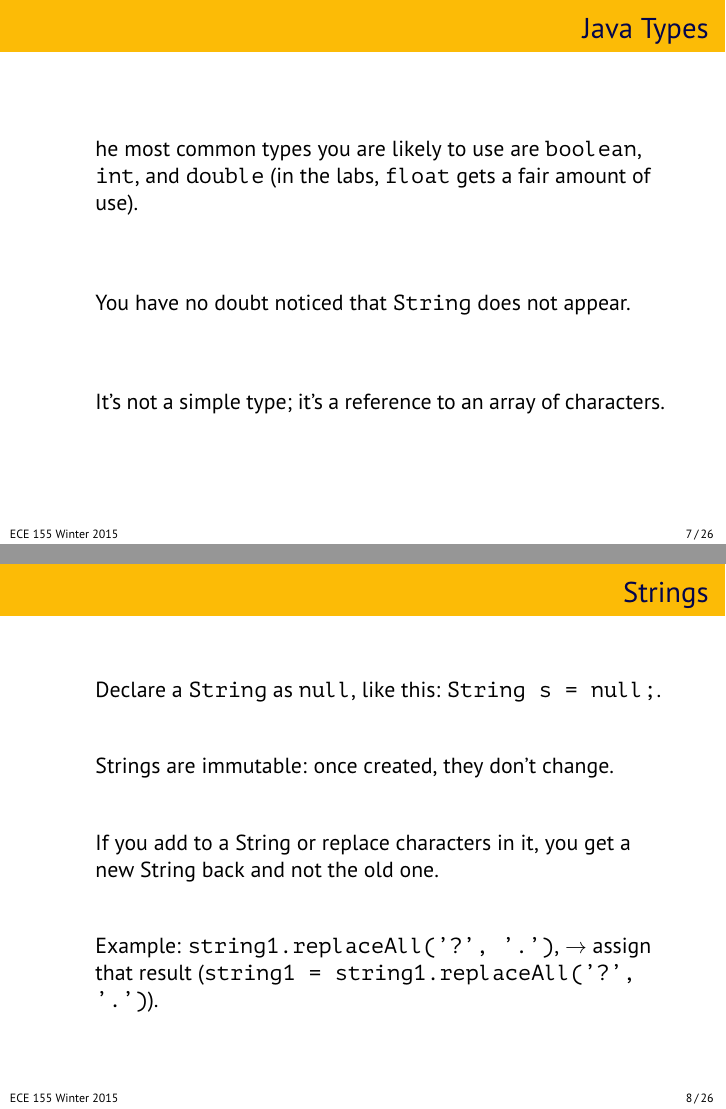
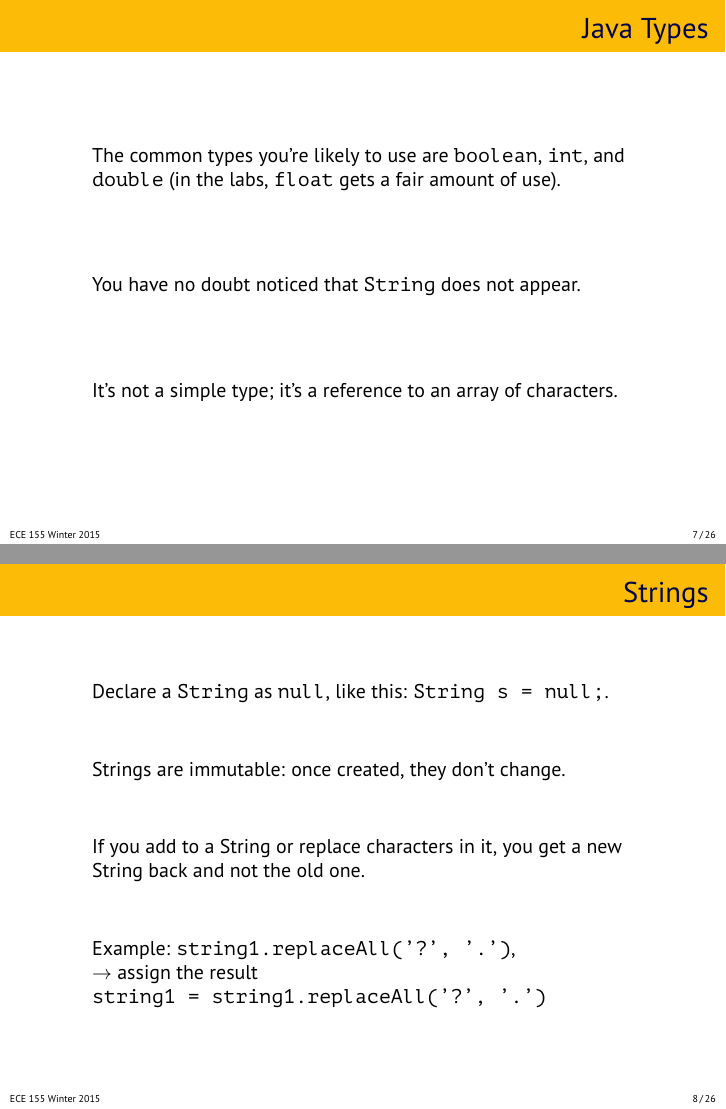
Before and after one commit to jzarnett/ece155, LaTeX slides (lectures/L02-slides.tex, which reads lectures/configuration.tex): pages 7 and 8 of 26, joined at a grey line. Compiled offline with pdfLaTeX.

Commit message:
Change configuration to be 10pt, that should help these things fit on the slides a bit better

```diff
--- a/lectures/L02-slides.tex
+++ b/lectures/L02-slides.tex
@@ -96,7 +96,7 @@ These special values result from operations that go out of range or make no math
 \frametitle{Java Types}
 \begin{changemargin}{1cm}
 
-he most common types you are likely to use are \texttt{boolean}, \texttt{int}, and \texttt{double} (in the labs, \texttt{float} gets a fair amount of use).
+The common types you're likely to use are \texttt{boolean}, \texttt{int}, and \texttt{double} (in the labs, \texttt{float} gets a fair amount of use).
 
 You have no doubt noticed that \texttt{String} does not appear.
 
@@ -115,7 +115,9 @@ Strings are immutable: once created, they don't change.
 
 If you add to a String or replace characters in it, you get a new String back and not the old one.
 
-Example: \texttt{string1.replaceAll('?', '.')}, $\rightarrow$ assign that result  (\texttt{string1 = string1.replaceAll('?', '.')}).
+Example: \texttt{string1.replaceAll('?', '.')}, \\
+$\rightarrow$ assign the result\\
+\texttt{string1 = string1.replaceAll('?', '.')}
 
 \end{changemargin}
 \end{frame}
--- a/lectures/configuration.tex
+++ b/lectures/configuration.tex
@@ -1,5 +1,5 @@
 
-\documentclass[letterpaper,hide notes,xcolor={table,svgnames},pdftex]{beamer}
+\documentclass[letterpaper,hide notes,xcolor={table,svgnames},pdftex,10pt]{beamer}
 \def\showexamples{t}
 
 
```
Also changed, not shown: lectures/L02-slides.tex (2 more changed lines).
